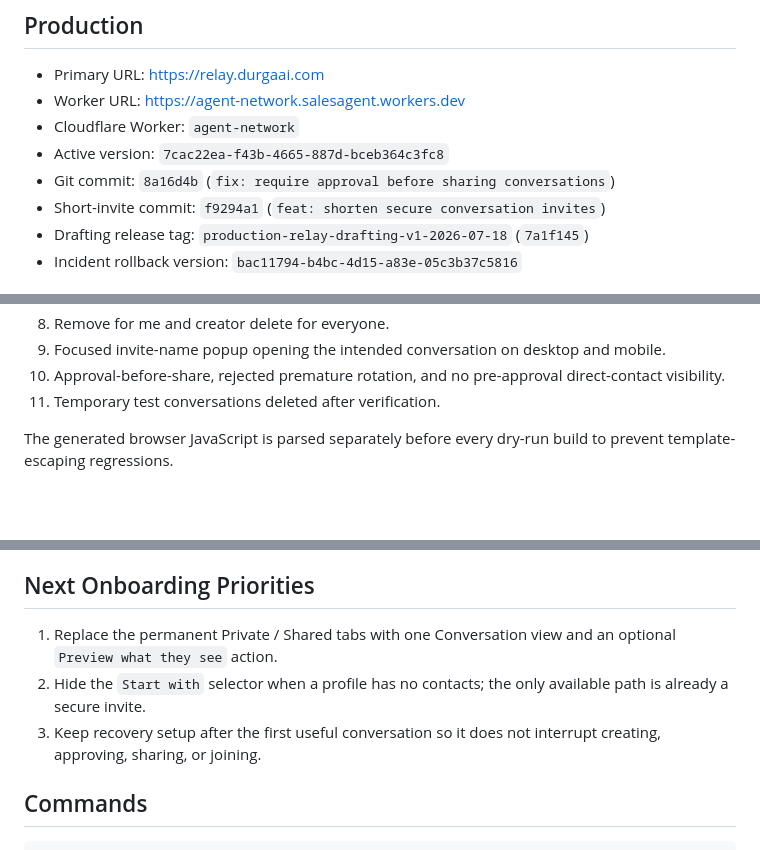
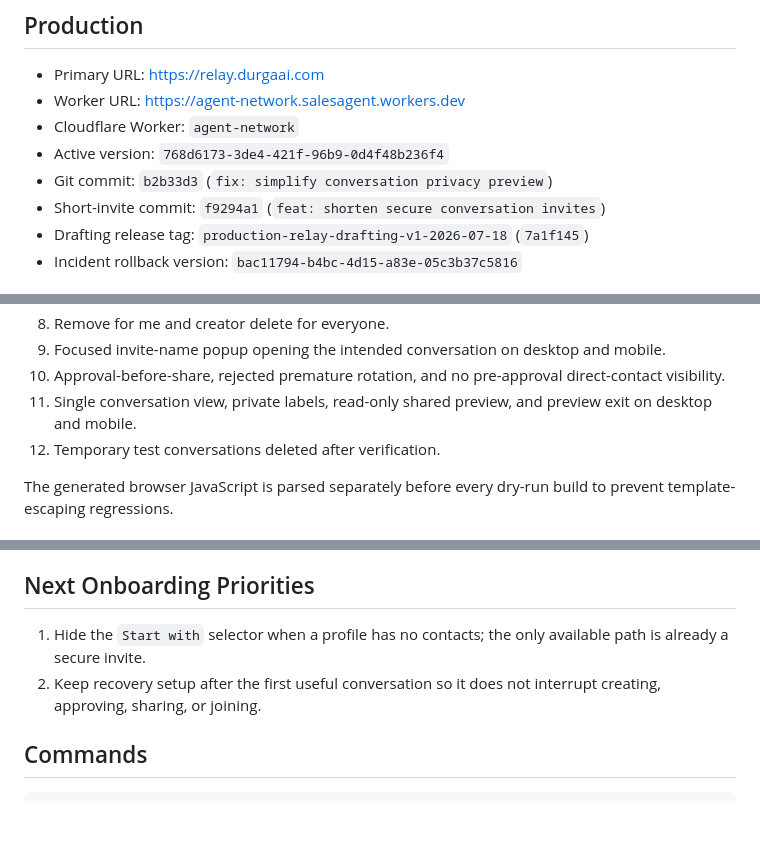
Before and after one commit to Evolve-Robot-Lab-1/relay, a Markdown page: SESSION_SAVE.md, 3 parts joined by grey strips. Drawn GitHub-style; blank space fills up the shorter version.

Commit message:
docs: record single conversation preview release

```diff
--- a/SESSION_SAVE.md
+++ b/SESSION_SAVE.md
@@ -7,8 +7,8 @@ Last updated: 2026-07-18 (Asia/Kolkata)
 - Primary URL: https://relay.durgaai.com
 - Worker URL: https://agent-network.salesagent.workers.dev
 - Cloudflare Worker: `agent-network`
-- Active version: `7cac22ea-f43b-4665-887d-bceb364c3fc8`
-- Git commit: `8a16d4b` (`fix: require approval before sharing conversations`)
+- Active version: `768d6173-3de4-421f-96b9-0d4f48b236f4`
+- Git commit: `b2b33d3` (`fix: simplify conversation privacy preview`)
 - Short-invite commit: `f9294a1` (`feat: shorten secure conversation invites`)
 - Drafting release tag: `production-relay-drafting-v1-2026-07-18` (`7a1f145`)
 - Incident rollback version: `bac11794-b4bc-4d15-a83e-05c3b37c5816`
@@ -66,7 +67,8 @@ Both local and production end-to-end suites passed on the active release:
 8. Remove for me and creator delete for everyone.
 9. Focused invite-name popup opening the intended conversation on desktop and mobile.
 10. Approval-before-share, rejected premature rotation, and no pre-approval direct-contact visibility.
-11. Temporary test conversations deleted after verification.
+11. Single conversation view, private labels, read-only shared preview, and preview exit on desktop and mobile.
+12. Temporary test conversations deleted after verification.
 
 The generated browser JavaScript is parsed separately before every dry-run build to prevent template-escaping regressions.
 
@@ -85,9 +87,8 @@ Opening a short link shows the Relay header, a privacy-safe conversation waiting
 
 ## Next Onboarding Priorities
 
-1. Replace the permanent Private / Shared tabs with one Conversation view and an optional `Preview what they see` action.
-2. Hide the `Start with` selector when a profile has no contacts; the only available path is already a secure invite.
-3. Keep recovery setup after the first useful conversation so it does not interrupt creating, approving, sharing, or joining.
+1. Hide the `Start with` selector when a profile has no contacts; the only available path is already a secure invite.
+2. Keep recovery setup after the first useful conversation so it does not interrupt creating, approving, sharing, or joining.
 
 ## Commands
 
```
Also changed, not shown: other parts of SESSION_SAVE.md (+1 -0 lines).
